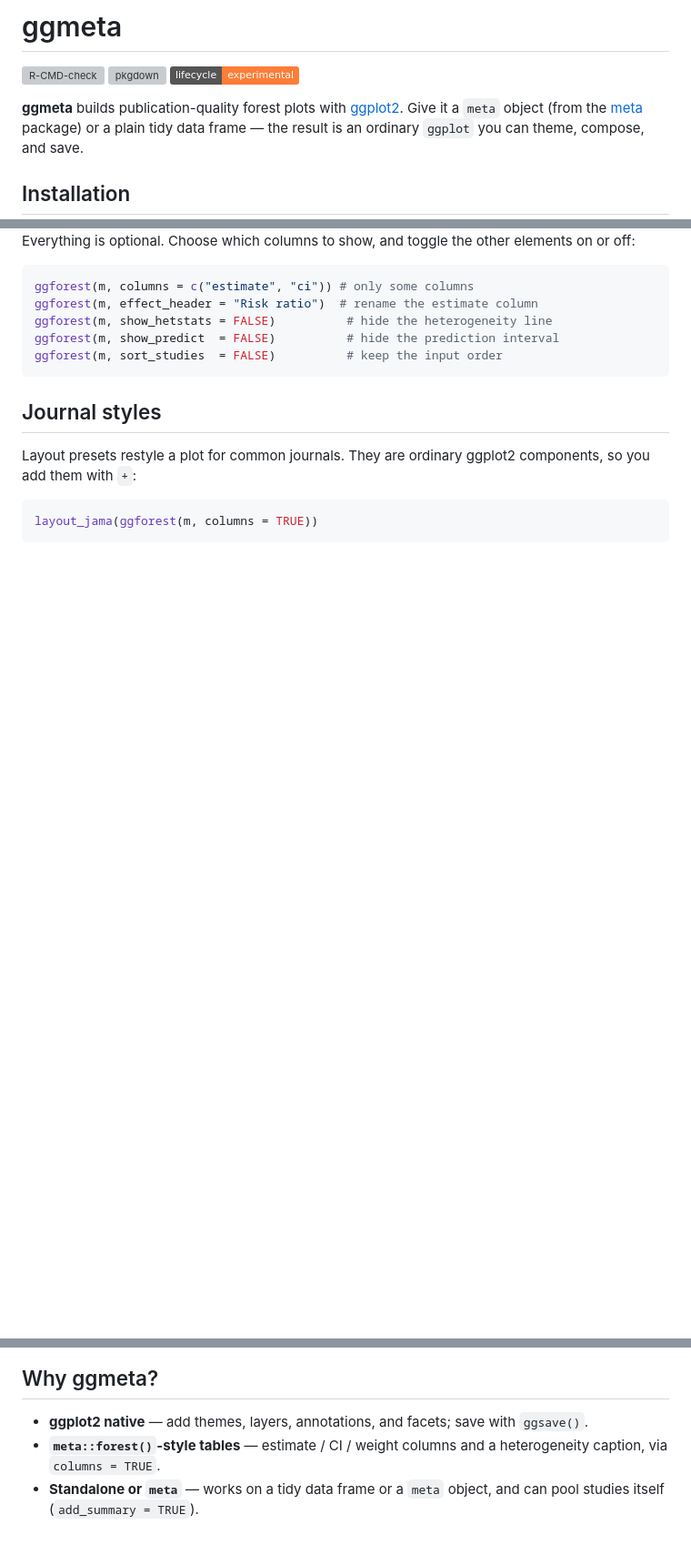
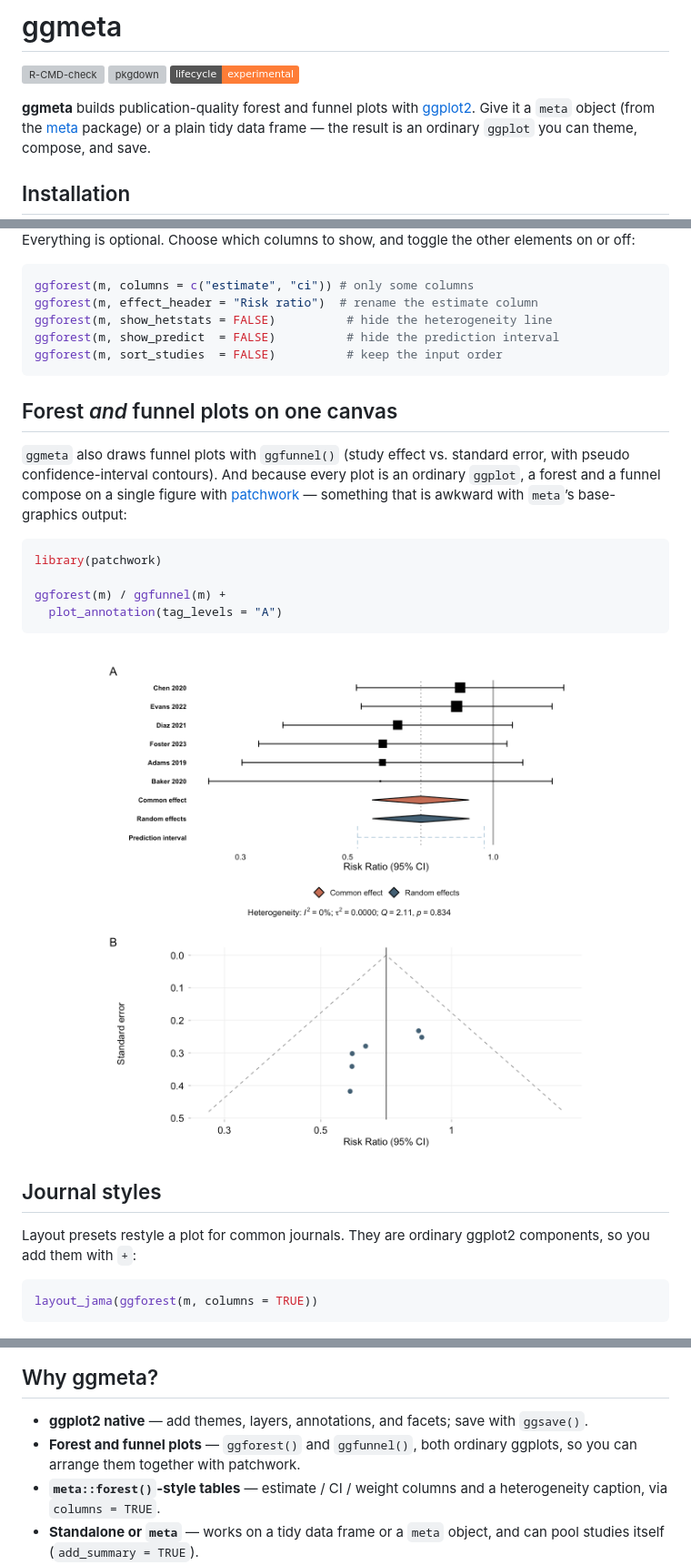
Before and after one commit to drhrf/ggmeta, a Markdown page: README.md, 3 parts joined by grey strips. Shown at 91% size. Rendered like a GitHub page; pictures changed too: man/figures/README-patchwork-1.png (added); badges without logos; blank space fills up the shorter version; grey boxes are pictures that could not be loaded.

Commit message:
Add funnel plots and showcase patchwork composition
- ggfunnel(): funnel plot (effect vs. standard error with pseudo
  confidence-interval contours) from a meta object or a tidy data frame,
  returning an ordinary ggplot; ratio measures are drawn on the log scale
  with back-transformed axis labels
- geom_funnel_contour(): the funnel contour lines; theme_funnel(): plot theme
- README: compose ggforest(m) / ggfunnel(m) with patchwork on one canvas,
  which meta's base-graphics plots make awkward
- add patchwork to Suggests; list the new exports in the pkgdown reference
- 13 new tests (test-funnel.R); R CMD check clean (1 boilerplate NOTE)

Co-Authored-By: Claude Opus 4.8 <noreply@anthropic.com>

````diff
--- a/README.md
+++ b/README.md
@@ -11,7 +11,7 @@
 experimental](https://img.shields.io/badge/lifecycle-experimental-orange.svg)](https://lifecycle.r-lib.org/articles/stages.html#experimental)
 <!-- badges: end -->
 
-**ggmeta** builds publication-quality forest plots with
+**ggmeta** builds publication-quality forest and funnel plots with
 [ggplot2](https://ggplot2.tidyverse.org). Give it a `meta` object (from
 the [meta](https://cran.r-project.org/package=meta) package) or a plain
 tidy data frame — the result is an ordinary `ggplot` you can theme,
@@ -86,6 +86,24 @@ ggforest(m, show_predict  = FALSE)          # hide the prediction interval
 ggforest(m, sort_studies  = FALSE)          # keep the input order
 ```
 
+## Forest *and* funnel plots on one canvas
+
+`ggmeta` also draws funnel plots with `ggfunnel()` (study effect
+vs. standard error, with pseudo confidence-interval contours). And
+because every plot is an ordinary `ggplot`, a forest and a funnel
+compose on a single figure with
+[patchwork](https://patchwork.data-imaginist.com) — something that is
+awkward with `meta`’s base-graphics output:
+
+``` r
+library(patchwork)
+
+ggforest(m) / ggfunnel(m) +
+  plot_annotation(tag_levels = "A")
+```
+
+<img src="man/figures/README-patchwork-1.png" alt="" width="100%" />
+
 ## Journal styles
 
 Layout presets restyle a plot for common journals. They are ordinary
@@ -121,6 +139,8 @@ ggforest(m) +
 
 - **ggplot2 native** — add themes, layers, annotations, and facets; save
   with `ggsave()`.
+- **Forest and funnel plots** — `ggforest()` and `ggfunnel()`, both
+  ordinary ggplots, so you can arrange them together with patchwork.
 - **`meta::forest()`-style tables** — estimate / CI / weight columns and
   a heterogeneity caption, via `columns = TRUE`.
 - **Standalone or `meta`** — works on a tidy data frame or a `meta`
````
Also changed, not shown: NEWS.md (+6 -0 lines), 11 other files.
